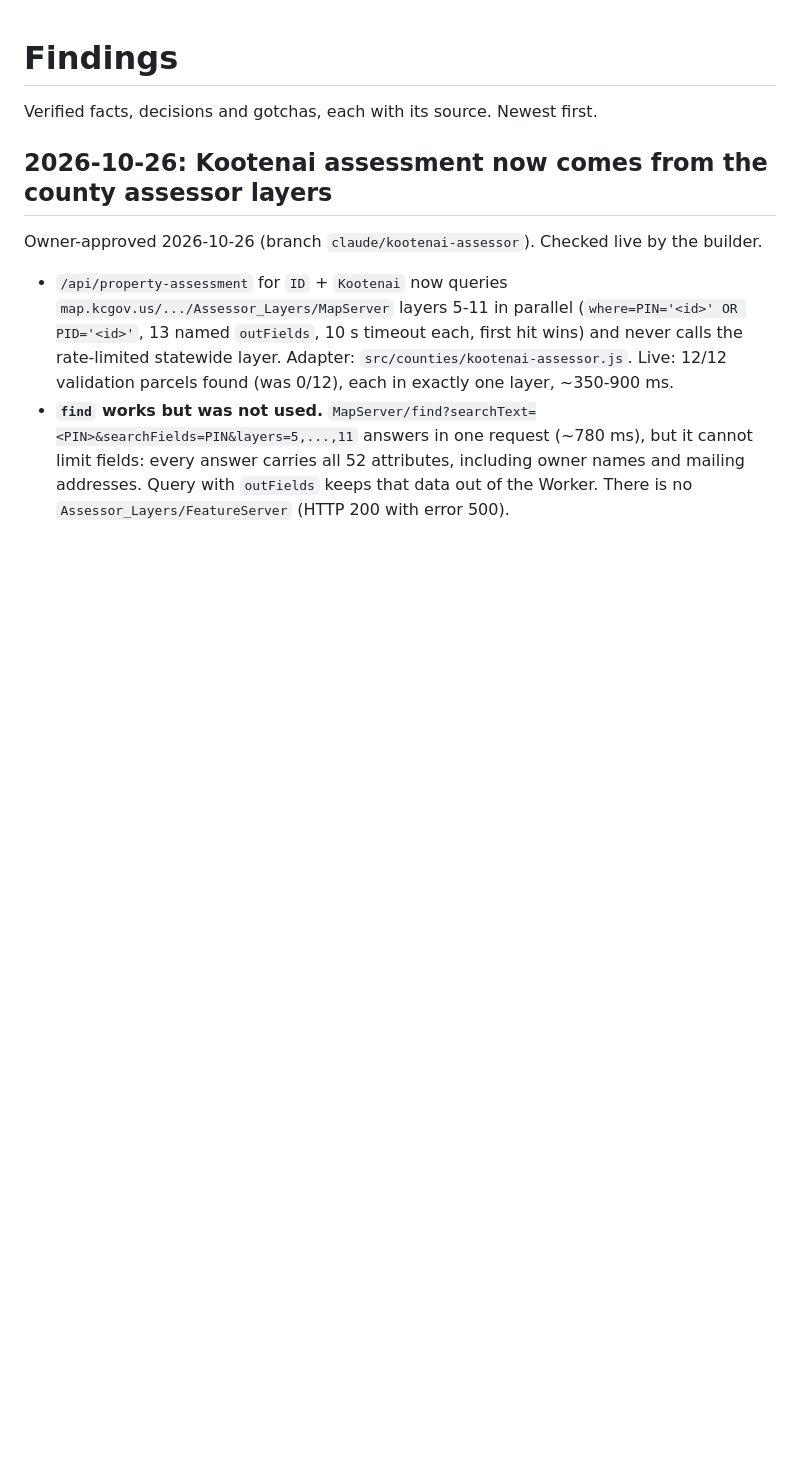
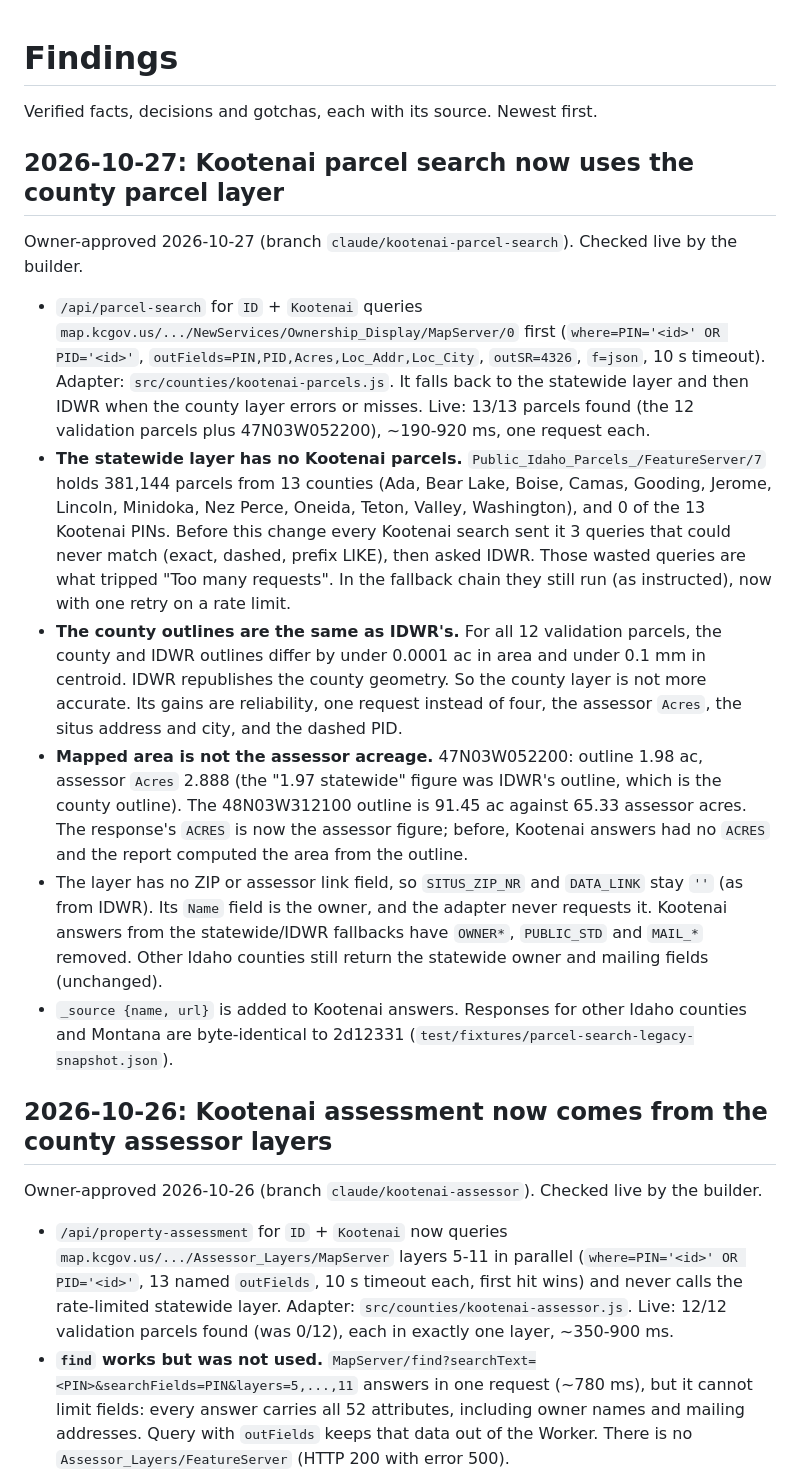
Before and after one commit to cole793/AcresX, a Markdown page: handoff/findings.md, the part around the change. Drawn GitHub-style; blank space fills up the shorter version.

Commit message:
Note Kootenai parcel layer findings
Co-Authored-By: Claude Opus 5.5 <noreply@anthropic.com>
Claude-Session: https://claude.ai/code/session_01QLaRSH6CMjGneNgDWuqjWY

```diff
--- a/handoff/findings.md
+++ b/handoff/findings.md
@@ -1,6 +1,38 @@
 # Findings
 
 Verified facts, decisions and gotchas, each with its source. Newest first.
+
+## 2026-10-27: Kootenai parcel search now uses the county parcel layer
+
+Owner-approved 2026-10-27 (branch `claude/kootenai-parcel-search`). Checked live by the builder.
+
+- `/api/parcel-search` for `ID` + `Kootenai` queries
+  `map.kcgov.us/.../NewServices/Ownership_Display/MapServer/0` first
+  (`where=PIN='<id>' OR PID='<id>'`, `outFields=PIN,PID,Acres,Loc_Addr,Loc_City`, `outSR=4326`,
+  `f=json`, 10 s timeout). Adapter: `src/counties/kootenai-parcels.js`. It falls back to the
+  statewide layer and then IDWR when the county layer errors or misses. Live: 13/13 parcels found
+  (the 12 validation parcels plus 47N03W052200), ~190-920 ms, one request each.
+- **The statewide layer has no Kootenai parcels.** `Public_Idaho_Parcels_/FeatureServer/7` holds
+  381,144 parcels from 13 counties (Ada, Bear Lake, Boise, Camas, Gooding, Jerome, Lincoln,
+  Minidoka, Nez Perce, Oneida, Teton, Valley, Washington), and 0 of the 13 Kootenai PINs. Before
+  this change every Kootenai search sent it 3 queries that could never match (exact, dashed, prefix
+  LIKE), then asked IDWR. Those wasted queries are what tripped "Too many requests". In the
+  fallback chain they still run (as instructed), now with one retry on a rate limit.
+- **The county outlines are the same as IDWR's.** For all 12 validation parcels, the county and
+  IDWR outlines differ by under 0.0001 ac in area and under 0.1 mm in centroid. IDWR republishes
+  the county geometry. So the county layer is not more accurate. Its gains are reliability,
+  one request instead of four, the assessor `Acres`, the situs address and city, and the dashed PID.
+- **Mapped area is not the assessor acreage.** 47N03W052200: outline 1.98 ac, assessor `Acres`
+  2.888 (the "1.97 statewide" figure was IDWR's outline, which is the county outline). The
+  48N03W312100 outline is 91.45 ac against 65.33 assessor acres. The response's `ACRES` is now
+  the assessor figure; before, Kootenai answers had no `ACRES` and the report computed the area
+  from the outline.
+- The layer has no ZIP or assessor link field, so `SITUS_ZIP_NR` and `DATA_LINK` stay `''`
+  (as from IDWR). Its `Name` field is the owner, and the adapter never requests it. Kootenai
+  answers from the statewide/IDWR fallbacks have `OWNER*`, `PUBLIC_STD` and `MAIL_*` removed.
+  Other Idaho counties still return the statewide owner and mailing fields (unchanged).
+- `_source {name, url}` is added to Kootenai answers. Responses for other Idaho counties and
+  Montana are byte-identical to 2d12331 (`test/fixtures/parcel-search-legacy-snapshot.json`).
 
 ## 2026-10-26: Kootenai assessment now comes from the county assessor layers
 
```
